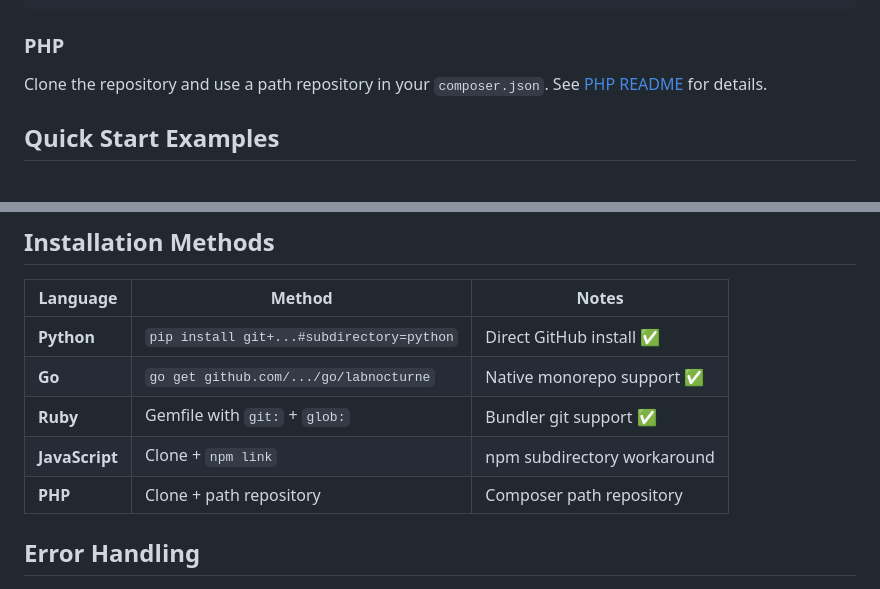
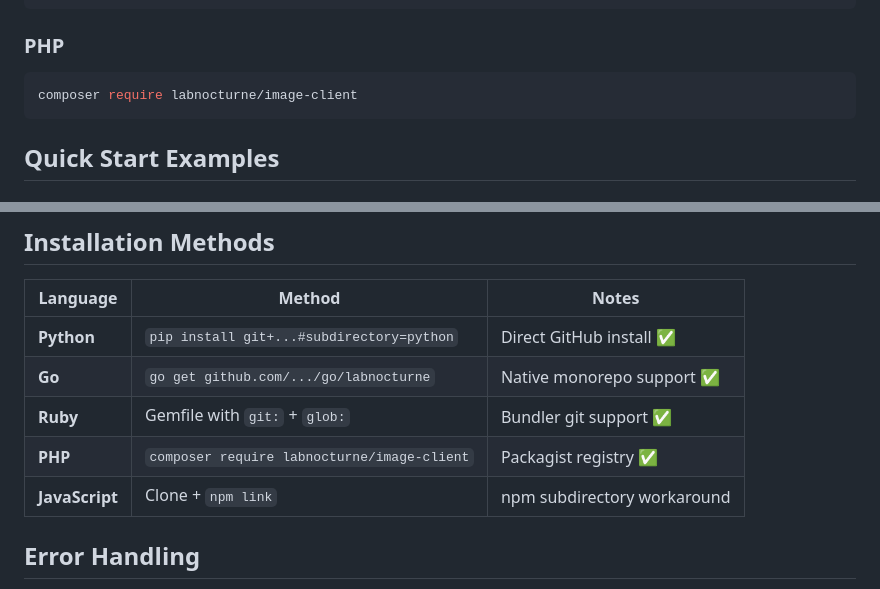
Before and after one commit to jjenkins/labnocturne-image-client, a Markdown page: README.md, 2 parts joined by grey strips. GitHub-like rendering.

````diff
--- a/README.md
+++ b/README.md
@@ -35,7 +35,9 @@ npm install && npm link
 
 ### PHP
 
-Clone the repository and use a path repository in your `composer.json`. See [PHP README](php/README.md) for details.
+```bash
+composer require labnocturne/image-client
+```
 
 ## Quick Start Examples
 
@@ -214,8 +216,8 @@ Detailed documentation for each language:
 | **Python** | `pip install git+...#subdirectory=python` | Direct GitHub install ✅ |
 | **Go** | `go get github.com/.../go/labnocturne` | Native monorepo support ✅ |
 | **Ruby** | Gemfile with `git:` + `glob:` | Bundler git support ✅ |
+| **PHP** | `composer require labnocturne/image-client` | Packagist registry ✅ |
 | **JavaScript** | Clone + `npm link` | npm subdirectory workaround |
-| **PHP** | Clone + path repository | Composer path repository |
 
 ## Error Handling
 
````
Also changed, not shown: php/README.md (+8 -7 lines).
